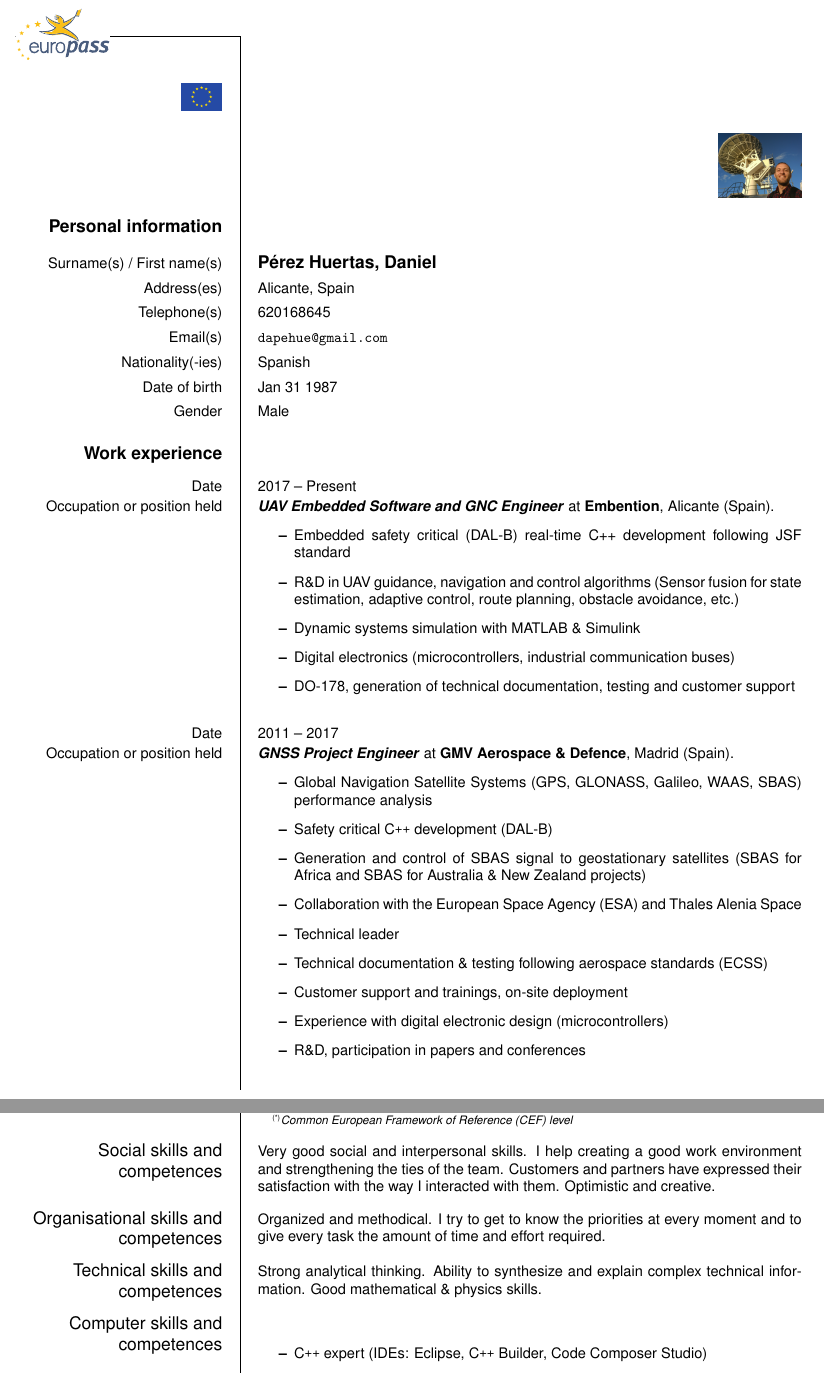
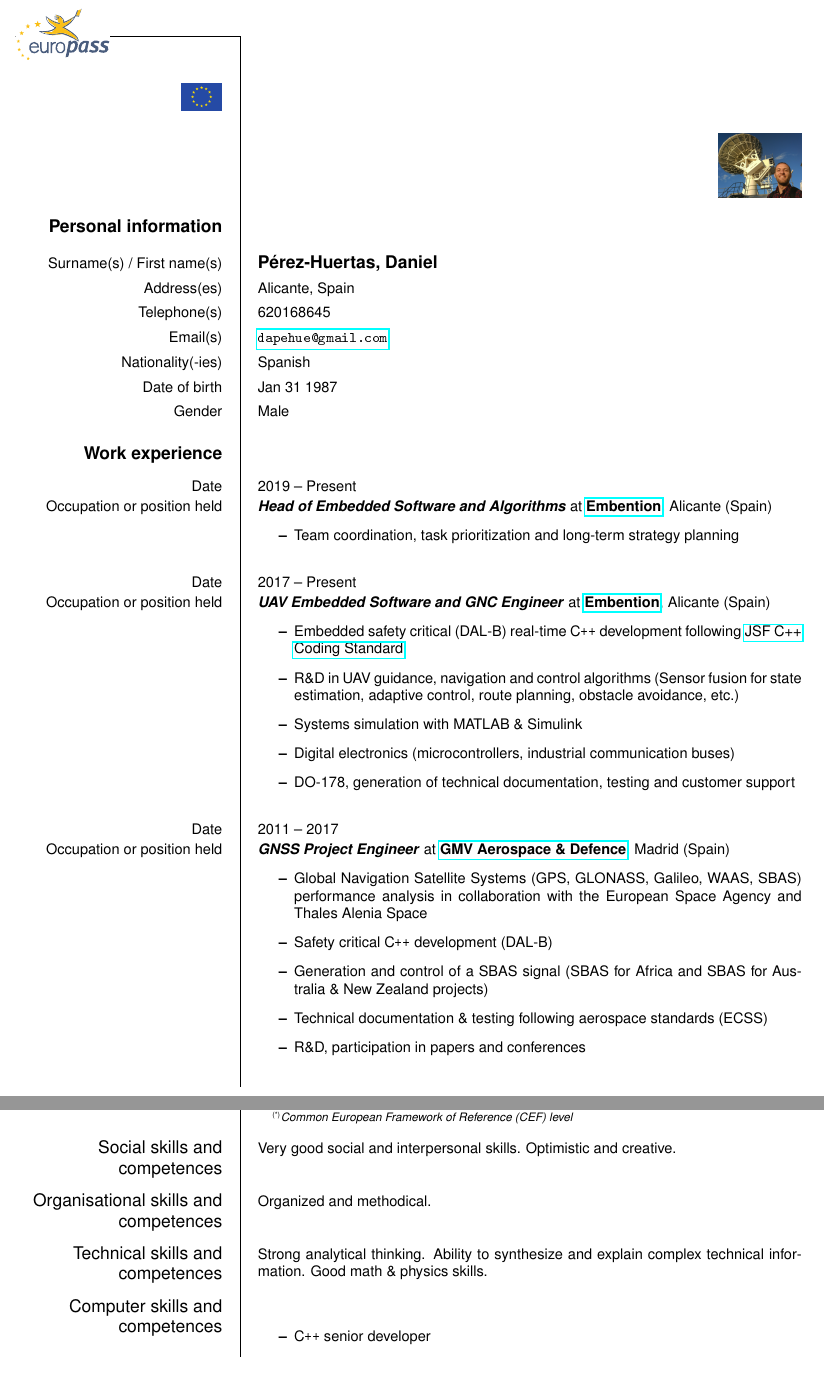
Before and after one commit to dapehue/cv, a LaTeX CV (cv_latex/Europecv/europecv.tex): two parts of pages 1 and 2 of 3, joined at a grey line, cut so that both start at the same text. The pictures show the PDF file cv_latex/Europecv/europecv.pdf that the author committed with the source.

Commit message:
Added experience as head of firmware department

```diff
--- a/cv_latex/Europecv/europecv.tex
+++ b/cv_latex/Europecv/europecv.tex
@@ -30,13 +31,23 @@
 
 \ecvsection{Work experience}
 
+
+\ecvitem{Date}{2019 -- Present}
+\ecvitem{Occupation or position held}{
+\textbf{\textit{Head of Embedded Software and Algorithms}} at \href{https://www.embention.com}{\textbf{Embention}}, Alicante (Spain)
+\begin{itemize}
+\item Team coordination, task prioritization and long-term strategy planning
+\end{itemize}
+}
+
+
 \ecvitem{Date}{2017 -- Present}
 \ecvitem{Occupation or position held}{
-\textbf{\textit{UAV Embedded Software and GNC Engineer}} at \textbf{Embention}, Alicante (Spain).
+\textbf{\textit{UAV Embedded Software and GNC Engineer}} at \href{https://www.embention.com}{\textbf{Embention}}, Alicante (Spain)
 \begin{itemize}
-\item Embedded safety critical (DAL-B) real-time C++ development following JSF standard
+\item Embedded safety critical (DAL-B) real-time C\texttt{++} development following \href{http://www.stroustrup.com//JSF-AV-rules.pdf}{JSF C++ Coding Standard}
 \item R\&D in UAV guidance, navigation and control algorithms (Sensor fusion for state estimation, adaptive control, route planning, obstacle avoidance, etc.)
-\item Dynamic systems simulation with MATLAB \& Simulink
+\item Systems simulation with MATLAB \& Simulink
 \item Digital electronics (microcontrollers, industrial communication buses)
 \item DO-178, generation of technical documentation, testing and customer support
 \end{itemize}
@@ -44,16 +55,12 @@
 
 \ecvitem{Date}{2011 -- 2017}
 \ecvitem{Occupation or position held}{
-\textbf{\textit{GNSS Project Engineer}} at \textbf{GMV Aerospace \& Defence}, Madrid (Spain).
+\textbf{\textit{GNSS Project Engineer}} at \href{https://www.gmv.com/en}{\textbf{GMV Aerospace \& Defence}}, Madrid (Spain)
 \begin{itemize}
-\item Global Navigation Satellite Systems (GPS, GLONASS, Galileo, WAAS, SBAS) performance analysis
+\item Global Navigation Satellite Systems (GPS, GLONASS, Galileo, WAAS, SBAS) performance analysis in collaboration with the European Space Agency and Thales Alenia Space
 \item Safety critical C\texttt{++} development (DAL-B)
-\item Generation and control of SBAS signal to geostationary satellites (SBAS for Africa and SBAS for Australia \& New Zealand projects)
-\item Collaboration with the European Space Agency (ESA) and Thales Alenia Space
-\item Technical leader
+\item Generation and control of a SBAS signal (SBAS for Africa and SBAS for Australia \& New Zealand projects)
 \item Technical documentation \& testing following aerospace standards (ECSS)
-\item Customer support and trainings, on-site deployment
-\item Experience with digital electronic design (microcontrollers)
 \item R\&D, participation in papers and conferences
 \end{itemize}
 }
@@ -93,15 +100,13 @@
 \ecvitem[10pt]{\large Social skills and competences}
 {
 Very good social and interpersonal skills.
-I help creating a good work environment and strengthening the ties of the team.
-Customers and partners have expressed their satisfaction with the way I interacted with them.
 Optimistic and creative.
 }
 
 
 \ecvitem[10pt]{\large Organisational skills and competences}
 {
-Organized and methodical. I try to get to know the priorities at every moment and to give every task the amount of time and effort required.
+Organized and methodical.
 }
 
 
@@ -109,12 +114,12 @@ Organized and methodical. I try to get to know the priorities at every moment an
 {
 Strong analytical thinking.
 Ability to synthesize and explain complex technical information.
-Good mathematical \& physics skills.
+Good math \& physics skills.
 }
 
 
 \ecvitem[10pt]{\large Computer skills and competences}
 {
 \begin{itemize}
-\item C\texttt{++} expert (IDEs: Eclipse, C\texttt{++} Builder, Code Composer Studio)
+\item C\texttt{++} senior developer
 \item \MATLAB \& Simulink
```
Also changed, not shown: cv_latex/Europecv/europecv.bbl (added), cv_latex/Europecv/europecv.pdf, cv_latex/Europecv/europecv.tex (14 more changed lines), 7 other files.
